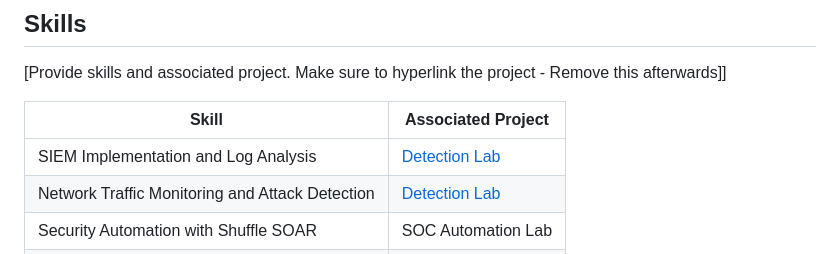
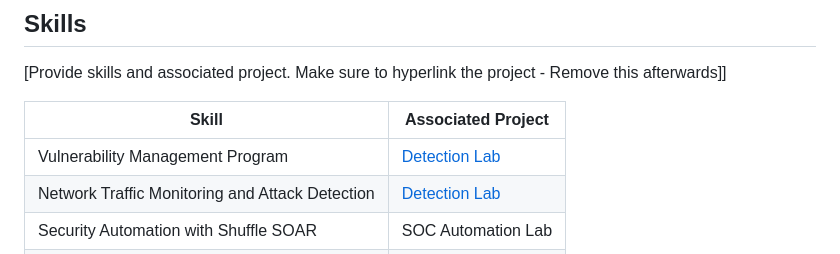
Before and after one commit to cham252/cham252, a Markdown page: README.md, the part around the change. Drawn GitHub-style.

```diff
--- a/README.md
+++ b/README.md
@@ -13,7 +13,7 @@ My journey in computer science has led me to develop a passion for cybersecurity
 
 | Skill                                         | Associated Project         |
 |-----------------------------------------------|----------------------------|
-| SIEM Implementation and Log Analysis          | <a href="https://google.com">Detection Lab</a>|
+| Vulnerability Management Program          | <a href="https://google.com">Detection Lab</a>|
 | Network Traffic Monitoring and Attack Detection | <a href="https://google.com">Detection Lab</a>|
 | Security Automation with Shuffle SOAR         | SOC Automation Lab|
 | Incident Response Planning and Execution      | SOC Automation Lab|
```
